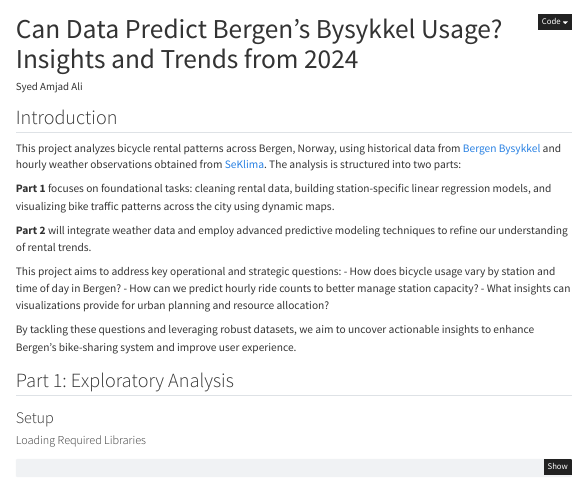
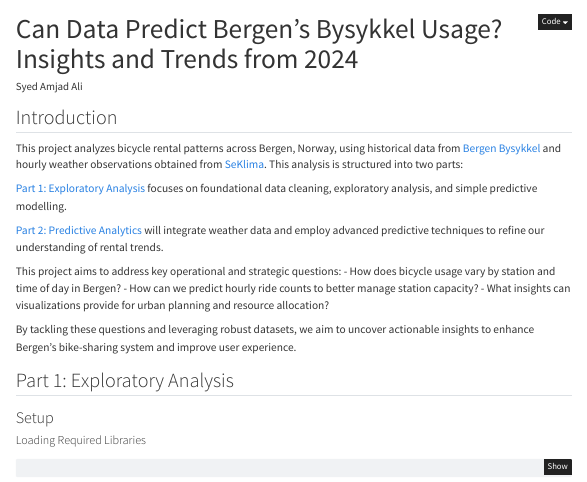
Before and after one commit to Syed-Amjad-Ali/Bergen-Byssykkel-and-Weather, a Quarto document (Table of Contents.qmd): the page in a window 1100 px wide, from its top. Rendered offline with R 4.5, knitr and Pandoc in place of Quarto, with nearby package versions; some code elsewhere in the file could not run offline; menus at the side of the page are left out.

Commit message:
Edited Comments and Explanations

```diff
--- a/Table of Contents.qmd
+++ b/Table of Contents.qmd
@@ -17,17 +17,17 @@ knitr::opts_chunk$set(warning=FALSE, message=FALSE)
 
 ## Introduction
 
-This project analyzes bicycle rental patterns across Bergen, Norway, using historical data from [Bergen Bysykkel](https://bergenbysykkel.no/apne-data/historisk) and hourly weather observations obtained from [SeKlima](https://seklima.met.no/observations/?fbclid=IwY2xjawHC3BlleHRuA2FlbQIxMAABHR-1J8AxQO7W68khnBEDM7aVue4GLeWghu0CrBYHs3b1dowE8Wq2u1oBXQ_aem_HFWzKgdTgLH6cHBCCTq4RA). The analysis is structured into two parts:
+This project analyzes bicycle rental patterns across Bergen, Norway, using historical data from [Bergen Bysykkel](https://bergenbysykkel.no/apne-data/historisk) and hourly weather observations obtained from [SeKlima](https://seklima.met.no/observations/?fbclid=IwY2xjawHC3BlleHRuA2FlbQIxMAABHR-1J8AxQO7W68khnBEDM7aVue4GLeWghu0CrBYHs3b1dowE8Wq2u1oBXQ_aem_HFWzKgdTgLH6cHBCCTq4RA). This analysis is structured into two parts:
 
-**Part 1** focuses on foundational tasks: cleaning rental data, building station-specific linear regression models, and visualizing bike traffic patterns across the city using dynamic maps.
+[Part 1: Exploratory Analysis](#sec-part-1-exploratory-analysis) focuses on foundational data cleaning, exploratory analysis, and simple predictive modelling.
 
-**Part 2** will integrate weather data and employ advanced predictive modeling techniques to refine our understanding of rental trends.
+[Part 2: Predictive Analytics](#sec-part-2-predictive-analytics) will integrate weather data and employ advanced predictive techniques to refine our understanding of rental trends.
 
 This project aims to address key operational and strategic questions: - How does bicycle usage vary by station and time of day in Bergen? - How can we predict hourly ride counts to better manage station capacity? - What insights can visualizations provide for urban planning and resource allocation?
 
 By tackling these questions and leveraging robust datasets, we aim to uncover actionable insights to enhance Bergen's bike-sharing system and improve user experience.
 
-## Part 1: Exploratory Analysis
+## Part 1: Exploratory Analysis {#sec-part-1-exploratory-analysis}
 
 ### Setup
 
```
Also changed, not shown: Table of Contents.html, Table of Contents.qmd (2 more changed lines).
